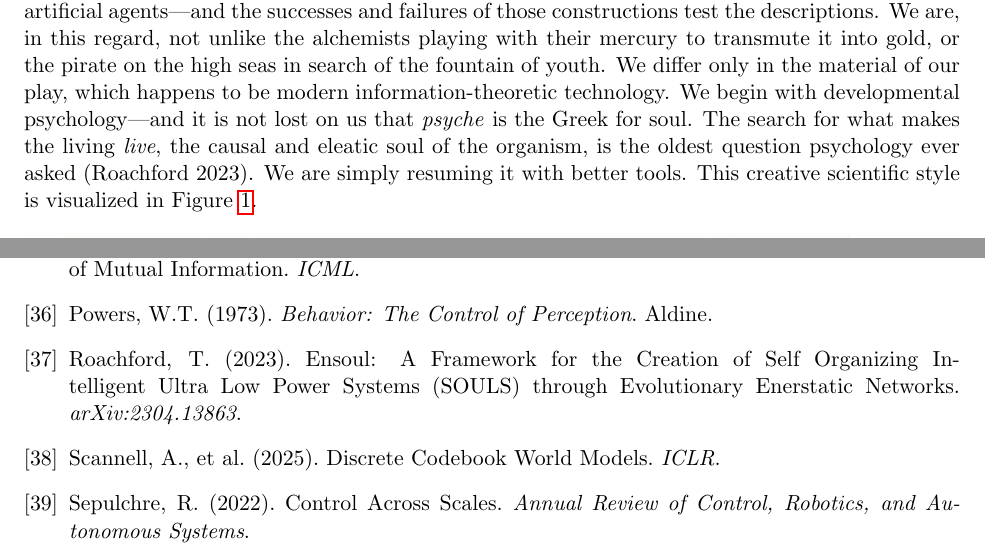
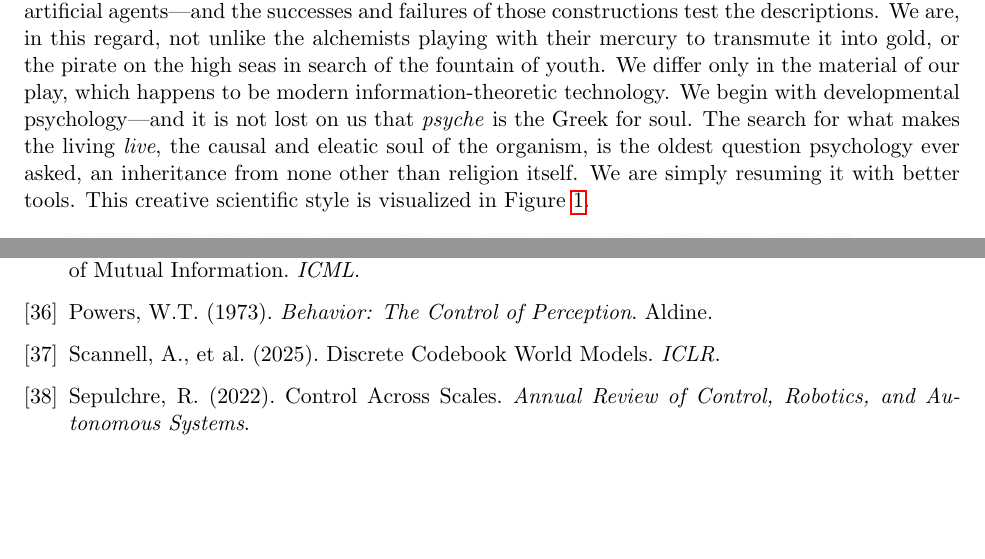
Before and after one commit to earnestkotacarr/Vital_Philosophy_Paper, a LaTeX paper (write/white/Vitality3/Vitality3.tex): two parts of pages 2 and 19 of 20 before the commit and two parts of pages 2 and 19 of 19 after it, joined at a grey line, cut so that both start at the same text, the shorter picture padded with empty space. Compiled offline with pdfLaTeX.

Commit message:
Replace Roachford citation with 'inheritance from religion' phrasing
Co-Authored-By: Claude Opus 4.6 <noreply@anthropic.com>

```diff
--- a/write/white/Vitality3/Vitality3.tex
+++ b/write/white/Vitality3/Vitality3.tex
@@ -54,7 +54,7 @@ This is not merely a metaphor. When we say play is the mother of all values, we
 
 \subsection{Methodology}
 
-Our approach is synthetic and multidisciplinary: we bring together developmental psychology, developmental robotics, and formal mathematics not as separate contributions but as mutually constraining disciplines. Accurate descriptions of how organisms develop guide the construction of artificial agents---and the successes and failures of those constructions test the descriptions. We are, in this regard, not unlike the alchemists playing with their mercury to transmute it into gold, or the pirate on the high seas in search of the fountain of youth. We differ only in the material of our play, which happens to be modern information-theoretic technology. We begin with developmental psychology---and it is not lost on us that \emph{psyche} is the Greek for soul. The search for what makes the living \emph{live}, the causal and eleatic soul of the organism, is the oldest question psychology ever asked (Roachford 2023). We are simply resuming it with better tools. This creative scientific style is visualized in Figure~\ref{fig:describe-build}.
+Our approach is synthetic and multidisciplinary: we bring together developmental psychology, developmental robotics, and formal mathematics not as separate contributions but as mutually constraining disciplines. Accurate descriptions of how organisms develop guide the construction of artificial agents---and the successes and failures of those constructions test the descriptions. We are, in this regard, not unlike the alchemists playing with their mercury to transmute it into gold, or the pirate on the high seas in search of the fountain of youth. We differ only in the material of our play, which happens to be modern information-theoretic technology. We begin with developmental psychology---and it is not lost on us that \emph{psyche} is the Greek for soul. The search for what makes the living \emph{live}, the causal and eleatic soul of the organism, is the oldest question psychology ever asked, an inheritance from none other than religion itself. We are simply resuming it with better tools. This creative scientific style is visualized in Figure~\ref{fig:describe-build}.
 
 \begin{figure}[ht]
 \centering
@@ -455,8 +455,6 @@ We return to the opening epigraph. The creative mind plays with the objects it l
 
 \bibitem{powers1973} Powers, W.T.\ (1973). \textit{Behavior: The Control of Perception}. Aldine.
 
-\bibitem{roachford2023} Roachford, T.\ (2023). Ensoul: A Framework for the Creation of Self Organizing Intelligent Ultra Low Power Systems (SOULS) through Evolutionary Enerstatic Networks. \textit{arXiv:2304.13863}.
-
 \bibitem{scannell2025} Scannell, A., et al.\ (2025). Discrete Codebook World Models. \textit{ICLR}.
 
 \bibitem{sepulchre2022} Sepulchre, R.\ (2022). Control Across Scales. \textit{Annual Review of Control, Robotics, and Autonomous Systems}.
```
Also changed, not shown: write/white/Vitality3/Vitality3.md (+1 -3 lines).
